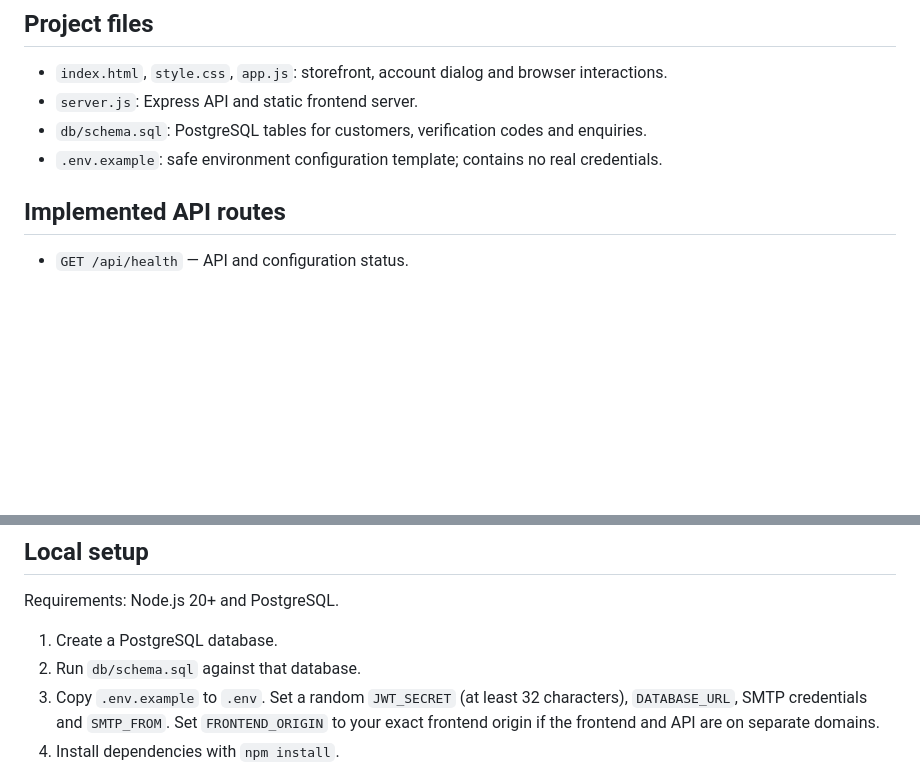
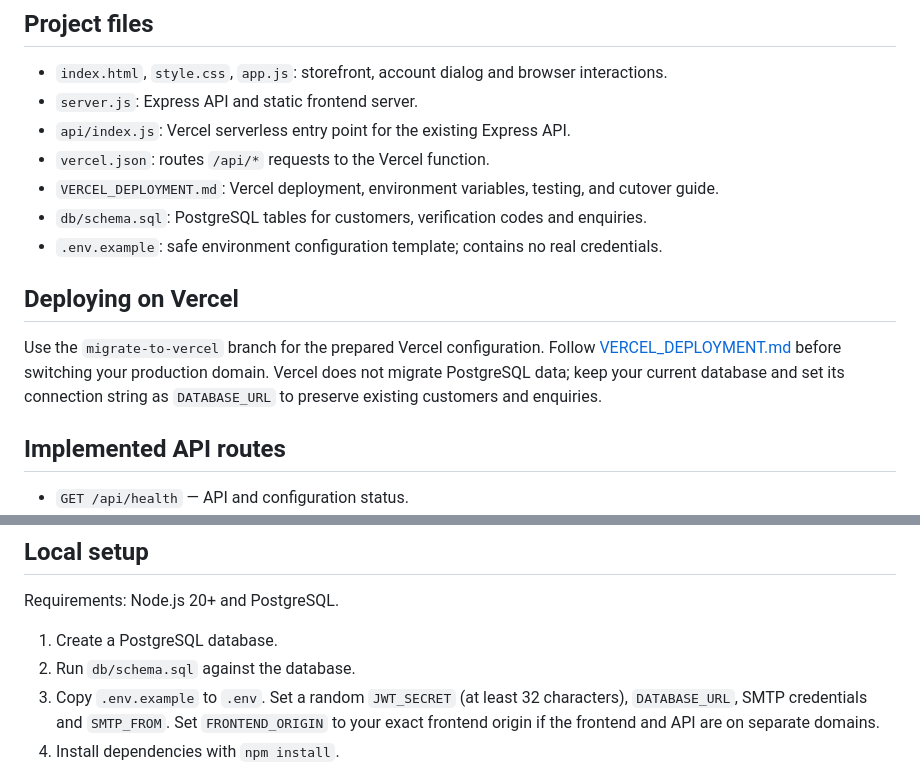
Before and after one commit to workingskayykayy-ctrl/big-kayy-global, a Markdown page: README.md, 2 parts joined by grey strips. Rendered like a GitHub page; blank space fills up the shorter version.

Commit message:
Link Vercel deployment guide from README

```diff
--- a/README.md
+++ b/README.md
@@ -6,8 +6,15 @@ A responsive Teal & Graphite storefront for gadget enquiries and planned digital
 
 - `index.html`, `style.css`, `app.js`: storefront, account dialog and browser interactions.
 - `server.js`: Express API and static frontend server.
+- `api/index.js`: Vercel serverless entry point for the existing Express API.
+- `vercel.json`: routes `/api/*` requests to the Vercel function.
+- `VERCEL_DEPLOYMENT.md`: Vercel deployment, environment variables, testing, and cutover guide.
 - `db/schema.sql`: PostgreSQL tables for customers, verification codes and enquiries.
 - `.env.example`: safe environment configuration template; contains no real credentials.
+
+## Deploying on Vercel
+
+Use the `migrate-to-vercel` branch for the prepared Vercel configuration. Follow [VERCEL_DEPLOYMENT.md](./VERCEL_DEPLOYMENT.md) before switching your production domain. Vercel does not migrate PostgreSQL data; keep your current database and set its connection string as `DATABASE_URL` to preserve existing customers and enquiries.
 
 ## Implemented API routes
 
@@ -28,7 +35,7 @@ A responsive Teal & Graphite storefront for gadget enquiries and planned digital
 Requirements: Node.js 20+ and PostgreSQL.
 
 1. Create a PostgreSQL database.
-2. Run `db/schema.sql` against that database.
+2. Run `db/schema.sql` against the database.
 3. Copy `.env.example` to `.env`. Set a random `JWT_SECRET` (at least 32 characters), `DATABASE_URL`, SMTP credentials and `SMTP_FROM`. Set `FRONTEND_ORIGIN` to your exact frontend origin if the frontend and API are on separate domains.
 4. Install dependencies with `npm install`.
 5. Start the server with `npm start`.
```
